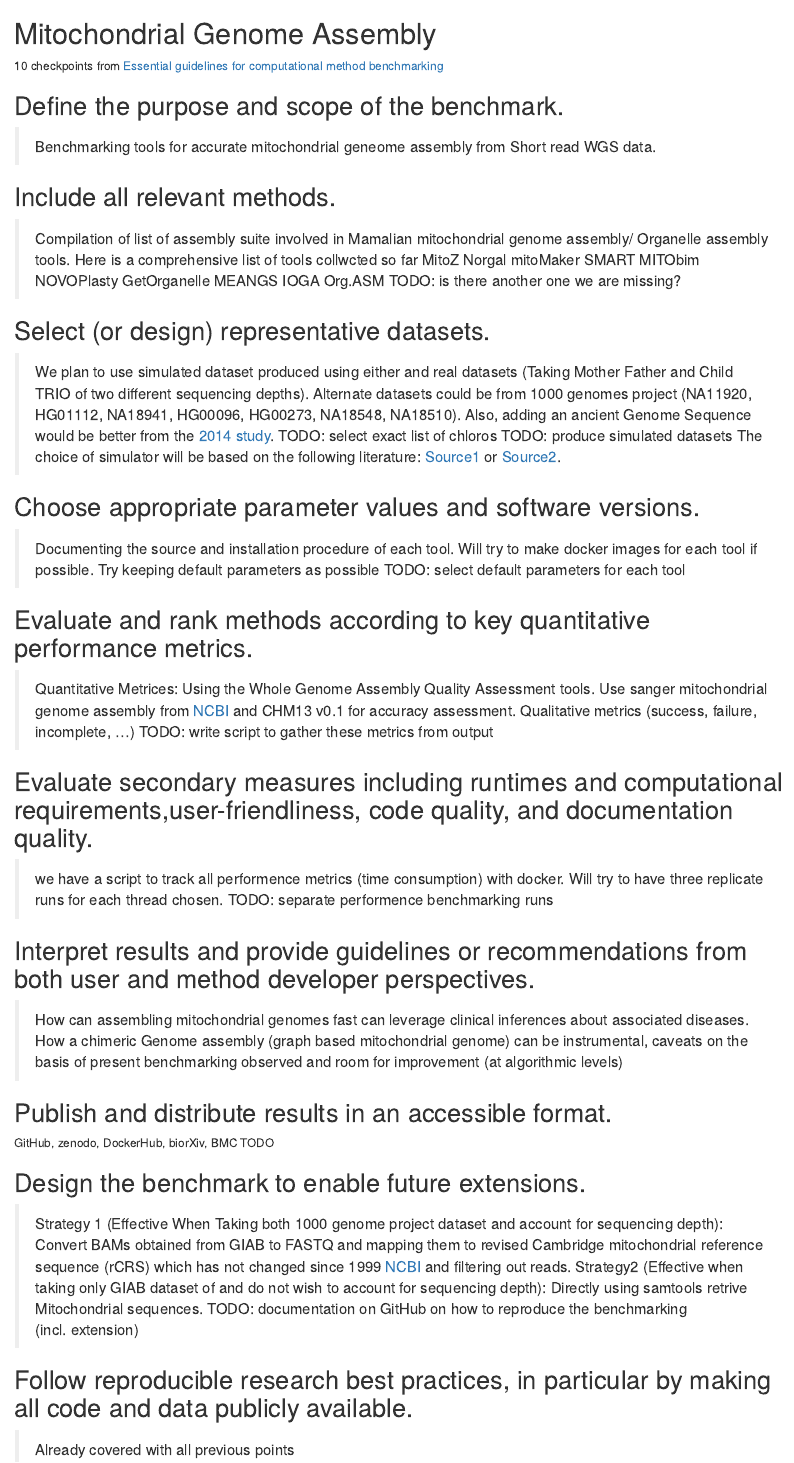
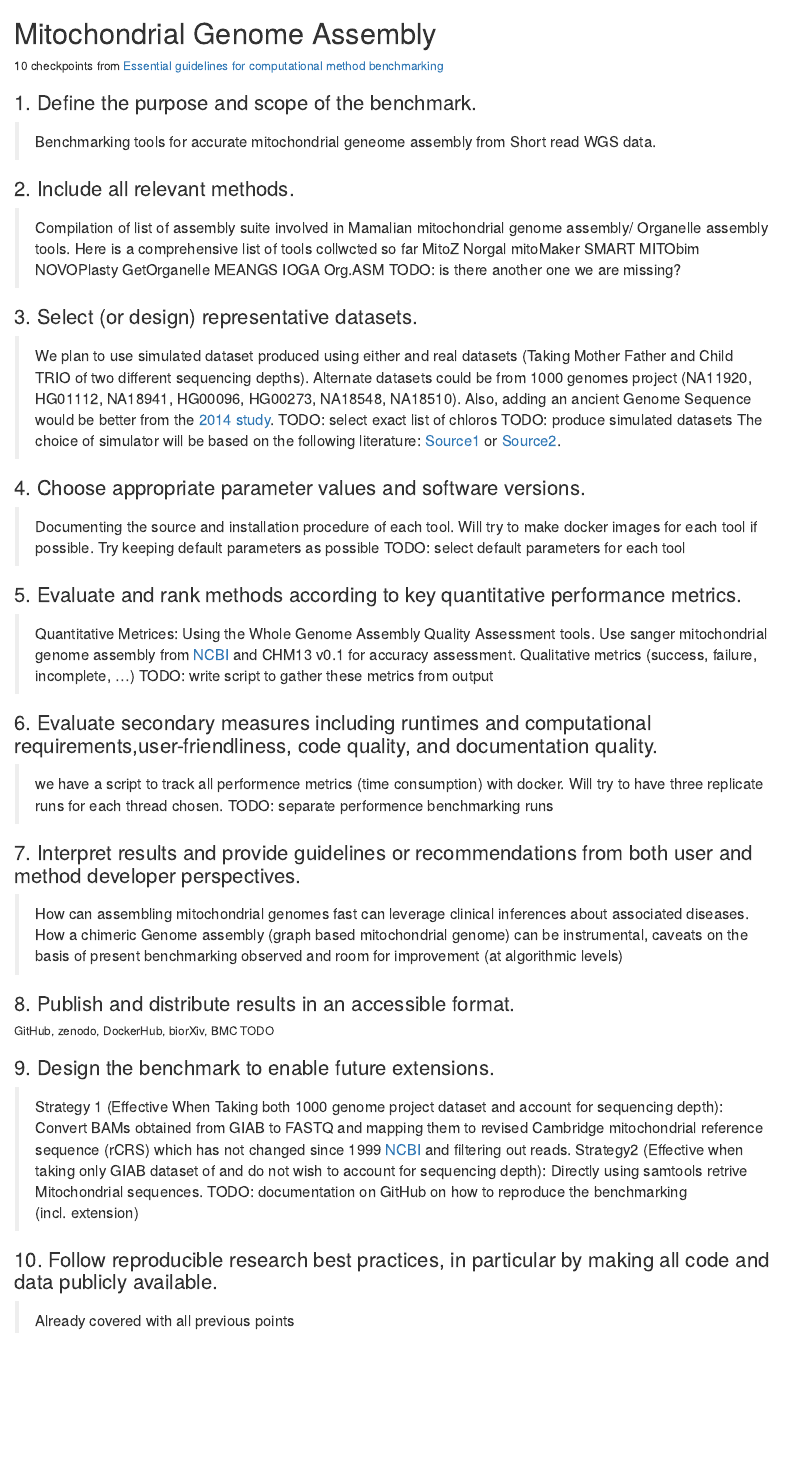
Before and after one commit to Rohit-Satyam/Human-Genome_assembly_Project, an R Markdown document (mitochondrial.Rmd): the page in a window 1100 px wide, from its top. Rendered offline with R 4.5, knitr and Pandoc, with nearby package versions.

Commit message:
Update mitochondrial.Rmd

```diff
--- a/mitochondrial.Rmd
+++ b/mitochondrial.Rmd
@@ -2,10 +2,10 @@
 
 10 checkpoints from [Essential guidelines for computational method benchmarking](https://genomebiology.biomedcentral.com/articles/10.1186/s13059-019-1738-8)
 
-## Define the purpose and scope of the benchmark.
+### 1. Define the purpose and scope of the benchmark.
 > Benchmarking tools for accurate mitochondrial geneome assembly from Short read WGS data.
 
-## Include all relevant methods.
+### 2. Include all relevant methods.
 > Compilation of list of assembly suite involved in Mamalian mitochondrial genome assembly/ Organelle assembly tools. Here is a comprehensive list of tools collwcted so far
 >MitoZ
 Norgal
@@ -19,35 +19,35 @@ IOGA
 Org.ASM
 >TODO: is there another one we are missing?
 
-## Select (or design) representative datasets.
+### 3. Select (or design) representative datasets.
 > We plan to use simulated dataset produced using either and real datasets (Taking Mother Father and Child TRIO of two different sequencing depths). Alternate datasets could be from 1000 genomes project (NA11920, HG01112, NA18941, HG00096,
 HG00273, NA18548, NA18510). Also, adding an ancient Genome Sequence would be better from the [2014 study](https://www.ncbi.nlm.nih.gov/pmc/articles/PMC4269527/). TODO: select exact list of chloros TODO: produce simulated datasets
 >The choice of simulator will be based on the following literature: [Source1](https://www.ncbi.nlm.nih.gov/pmc/articles/PMC5224698/) or [Source2](https://www.nature.com/articles/nrg.2016.57).
 
-## Choose appropriate parameter values and software versions.
+### 4. Choose appropriate parameter values and software versions.
 >Documenting the source and installation procedure of each tool. Will try to make docker images for each tool if possible. Try keeping default parameters as possible
 >TODO: select default parameters for each tool
 
-## Evaluate and rank methods according to key quantitative performance metrics.
+### 5. Evaluate and rank methods according to key quantitative performance metrics.
 > Quantitative Metrices: Using the Whole Genome Assembly Quality Assessment tools. Use sanger mitochondrial genome assembly from [NCBI](https://www.ncbi.nlm.nih.gov/nuccore/251831106) and CHM13 v0.1 for accuracy assessment.
 > Qualitative metrics (success, failure, incomplete, ...) TODO: write script to gather these metrics from output
 
-## Evaluate secondary measures including runtimes and computational requirements,user-friendliness, code quality, and documentation quality.
+### 6. Evaluate secondary measures including runtimes and computational requirements,user-friendliness, code quality, and documentation quality.
 > we have a script to track all performence metrics (time consumption) with docker. Will try to have three replicate runs for each thread chosen.
 >TODO: separate performence benchmarking runs
 
-## Interpret results and provide guidelines or recommendations from both user and method developer perspectives.
+### 7. Interpret results and provide guidelines or recommendations from both user and method developer perspectives.
 >How can assembling mitochondrial genomes fast can leverage clinical inferences about associated diseases.
 >How a chimeric Genome assembly (graph based mitochondrial genome) can be instrumental,
 >caveats on the basis of present benchmarking observed and room for improvement (at algorithmic levels)
 
-## Publish and distribute results in an accessible format.
+### 8. Publish and distribute results in an accessible format.
 GitHub, zenodo, DockerHub, biorXiv, BMC TODO
 
-## Design the benchmark to enable future extensions.
+### 9. Design the benchmark to enable future extensions.
 > Strategy 1 (Effective When Taking both 1000 genome project dataset and account for sequencing depth): Convert BAMs obtained from GIAB to FASTQ and mapping them to revised Cambridge mitochondrial reference sequence (rCRS) which has not changed since 1999 [NCBI](https://www.ncbi.nlm.nih.gov/nuccore/251831106) and filtering out reads.
 > Strategy2 (Effective when taking only GIAB dataset of and do not wish to account for sequencing depth): Directly using samtools retrive Mitochondrial sequences.
 TODO: documentation on GitHub on how to reproduce the benchmarking (incl. extension)
 
-## Follow reproducible research best practices, in particular by making all code and data publicly available.
+### 10. Follow reproducible research best practices, in particular by making all code and data publicly available.
 >Already covered with all previous points
```
